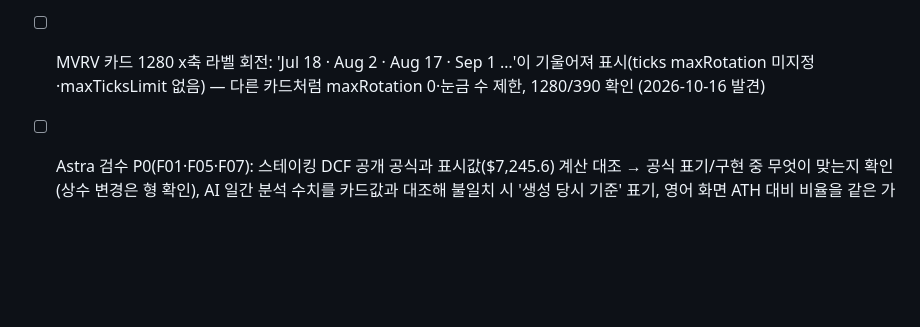
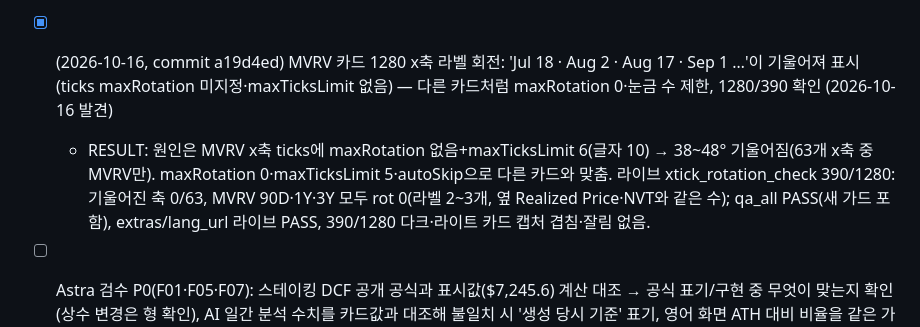
Before and after one commit to seojoonkim/eth-value, a Markdown page: .qa/BACKLOG.md, the part around the change. Rendered like a GitHub page; blank space fills up the shorter version.

Commit message:
backlog: MVRV x-axis rotation verified live (a19d4ed)

```diff
--- a/.qa/BACKLOG.md
+++ b/.qa/BACKLOG.md
@@ -146,6 +146,7 @@ Plan: `.qa/NEWS_IMPACT_PLAN.md`. QA: `node .qa/news_impact_check.cjs <url> /tmp/
 - [x] (2026-10-16, commit fa7c4c6) 차트 x축 월 라벨 중복: 1280 순 공급 90D가 'Jul '26 · Aug '26 · Aug '26 · Sep '26'처럼 같은 달을 두 번 표시(fmt.chartLabel이 월 단위라 짧은 기간 눈금이 같은 달로 떨어짐) — 짧은 기간은 일자 포함 라벨 또는 중복 제거, 전 차트 가드 (2026-10-16 y축 수정 라이브 스샷에서 발견)
   RESULT: 눈금 간격 32일 미만이면 전 차트 x축을 일자 라벨로 표시(1280 순공급 90D 'Jul 18 · Aug 9 · Aug 31 · Sep 22', 가격 30D 'Sep 16 · Sep 22 …'), 180D 이상은 'Apr '26' 유지. 라이브 63개 차트 390/1280 중복 0, xtick_dup 가드 qa_all 추가, lang_url·extras PASS, 390/1280 다크·라이트 육안 확인.
 - [x] (2026-10-16, commit 2b054fc) 가격 카드 기간 라벨 불일치: ETH/USD 30D 탭 선택 상태인데 하단 변화율이 '+43.4% 90D'(updateCombinedChart가 days<=90을 전부 90D·90일 전 가격으로 계산) — 30D 선택 시 30D 기준 변화율·라벨로, 390/1280 확인 (2026-10-16 x축 수정 라이브 스샷에서 발견) RESULT: 기간 라벨·기준가가 선택 탭을 따름(30D→30일 전 최근접 행, 오차 ≤10%), 라이브 30D +1.3% 30D·90D +31.7%·1Y −37.0%·3Y +56.4% 모두 priceHistory 대조 일치(390 light/1280 dark), 390 dark·1280 light 화면 확인, qa_all price_period 가드 추가.
-- [ ] MVRV 카드 1280 x축 라벨 회전: 'Jul 18 · Aug 2 · Aug 17 · Sep 1 …'이 기울어져 표시(ticks maxRotation 미지정·maxTicksLimit 없음) — 다른 카드처럼 maxRotation 0·눈금 수 제한, 1280/390 확인 (2026-10-16 발견)
+- [x] (2026-10-16, commit a19d4ed) MVRV 카드 1280 x축 라벨 회전: 'Jul 18 · Aug 2 · Aug 17 · Sep 1 …'이 기울어져 표시(ticks maxRotation 미지정·maxTicksLimit 없음) — 다른 카드처럼 maxRotation 0·눈금 수 제한, 1280/390 확인 (2026-10-16 발견)
+  - RESULT: 원인은 MVRV x축 ticks에 maxRotation 없음+maxTicksLimit 6(글자 10) → 38~48° 기울어짐(63개 x축 중 MVRV만). maxRotation 0·maxTicksLimit 5·autoSkip으로 다른 카드와 맞춤. 라이브 xtick_rotation_check 390/1280: 기울어진 축 0/63, MVRV 90D·1Y·3Y 모두 rot 0(라벨 2~3개, 옆 Realized Price·NVT와 같은 수); qa_all PASS(새 가드 포함), extras/lang_url 라이브 PASS, 390/1280 다크·라이트 카드 캡처 겹침·잘림 없음.
 - [ ] Astra 검수 P0(F01·F05·F07): 스테이킹 DCF 공개 공식과 표시값($7,245.6) 계산 대조 → 공식 표기/구현 중 무엇이 맞는지 확인(상수 변경은 형 확인), AI 일간 분석 수치를 카드값과 대조해 불일치 시 '생성 당시 기준' 표기, 영어 화면 ATH 대비 비율을 같은 가격에서 계산
 - [ ] Astra 검수 P1 모바일(F30·F31·F32): 리서치 구역에서 '리더보드' 탭 활성 오류, 390 뉴스 차트 날짜 겹침·모델 범례 잘림, 기여자 점수 열 노출 — 390/360 확인
```
